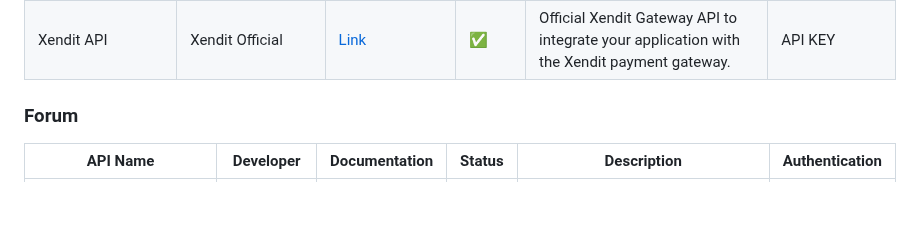
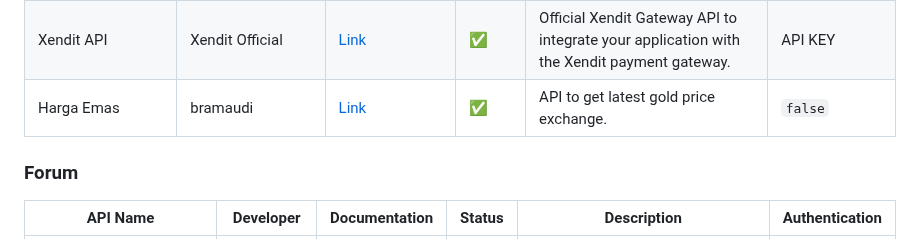
Before and after one commit to farizdotid/DAFTAR-API-LOKAL-INDONESIA, a Markdown page: README.en.md, the part around one of its changes. Drawn GitHub-style; blank space fills up the shorter version.

Commit message:
feat: update fbdown link & add API harga emas

```diff
--- a/README.en.md
+++ b/README.en.md
@@ -146,6 +146,7 @@ This file is translation from Original (Bahasa Indonesia).
 | Tradingview              | Tradingview                               | [Link](https://www.tradingview.com/rest-api-spec)                             | ✅     | This API will be implemented by Brokers to connect their backend systems to TradingView.                                                                                                                       | API KEY         |
 | Tripay                   | Tripay                                    | [Link](https://tripay.co.id/developer?tab=prolog)                             | ✅     | Payment Gateway API divided into 2 types: Open Payment & Closed Payment. So, it can be integrated with your application using the Tripay payment gateway.                                                      | API KEY         |
 | Xendit API               | Xendit Official                           | [Link](https://developers.xendit.co)                                          | ✅     | Official Xendit Gateway API to integrate your application with the Xendit payment gateway.                                                                                                                     | API KEY         |
+| Harga Emas               | bramaudi                           | [Link](https://codeberg.org/bramaudi/gold-price)                                          | ✅     | API to get latest gold price exchange.                                                                                                                     | `false`         |
 
 ### Forum
 
```
Also changed, not shown: other parts of README.en.md (+1 -1 lines), README.md (+2 -1 lines).
